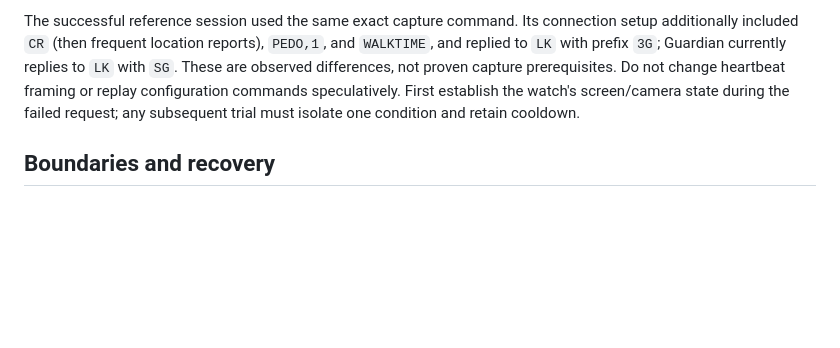
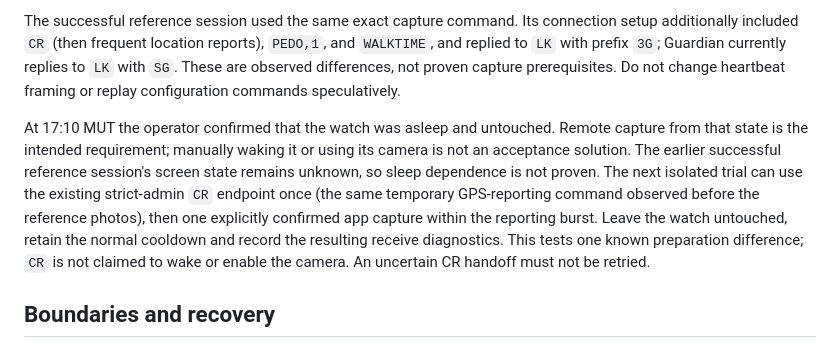
Before and after one commit to vikrav14/guardian, a Markdown page: docs/testing/photo-app-trial.md, the part around the change. GitHub-like rendering; blank space fills up the shorter version.

Commit message:
Record sleeping-watch capture requirement and one remote CR comparison

```diff
--- a/docs/testing/photo-app-trial.md
+++ b/docs/testing/photo-app-trial.md
@@ -182,8 +182,18 @@ connection setup additionally included `CR` (then frequent location reports),
 `PEDO,1`, and `WALKTIME`, and replied to `LK` with prefix `3G`; Guardian currently
 replies to `LK` with `SG`. These are observed differences, not proven capture
 prerequisites. Do not change heartbeat framing or replay configuration commands
-speculatively. First establish the watch's screen/camera state during the failed
-request; any subsequent trial must isolate one condition and retain cooldown.
+speculatively.
+
+At 17:10 MUT the operator confirmed that the watch was asleep and untouched.
+Remote capture from that state is the intended requirement; manually waking it
+or using its camera is not an acceptance solution. The earlier successful
+reference session's screen state remains unknown, so sleep dependence is not
+proven. The next isolated trial can use the existing strict-admin `CR` endpoint
+once (the same temporary GPS-reporting command observed before the reference
+photos), then one explicitly confirmed app capture within the reporting burst.
+Leave the watch untouched, retain the normal cooldown and record the resulting
+receive diagnostics. This tests one known preparation difference; `CR` is not
+claimed to wake or enable the camera. An uncertain CR handoff must not be retried.
 
 ## Boundaries and recovery
 
```
